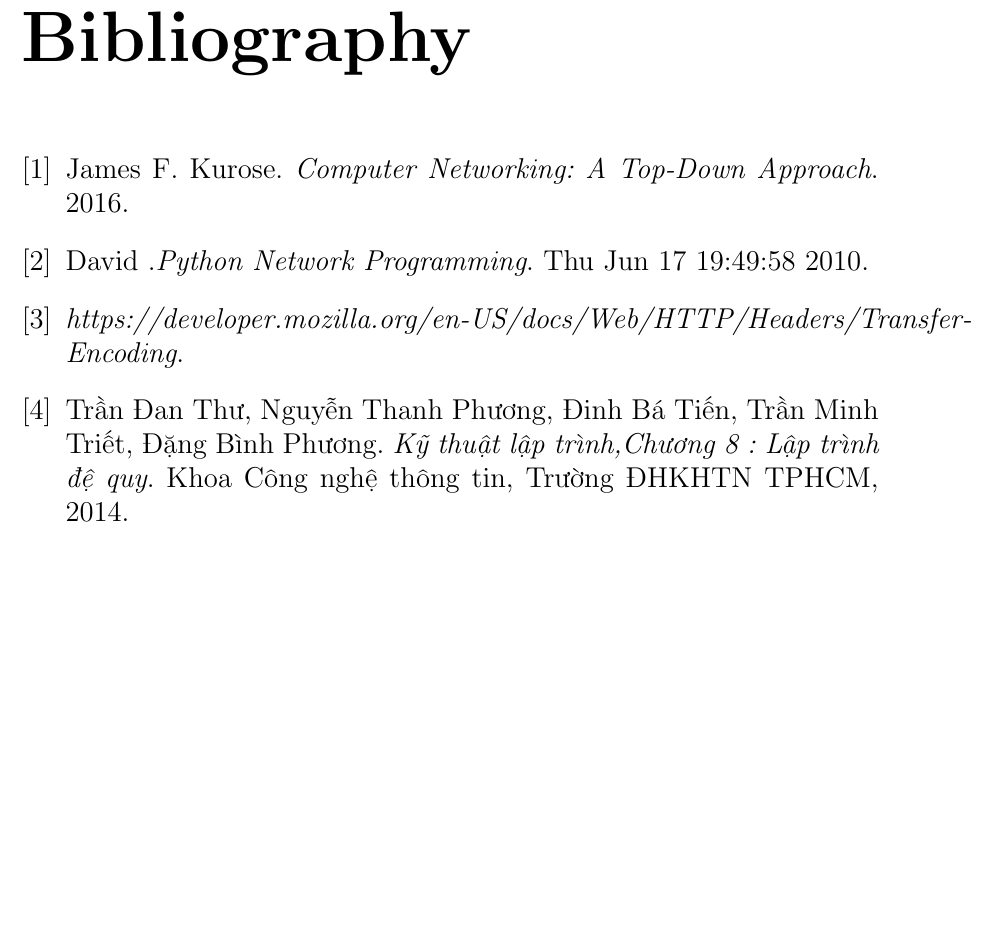
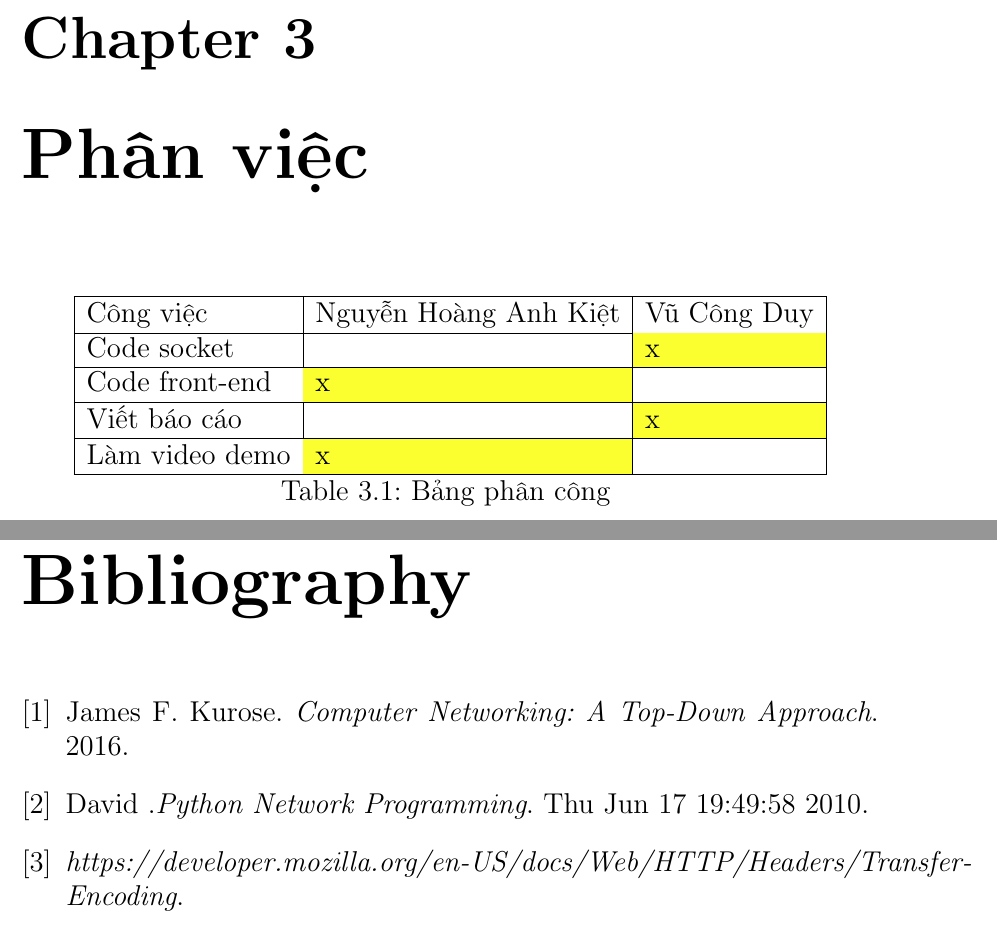
Before and after one commit to tonyvu1289/socket_hk2, a LaTeX document (document/report/report.tex): part of page 15 of 15 before the commit and two parts of pages 15 and 16 of 16 after it, the two joined at a grey line, cut at the place of the change, the shorter picture padded with empty space. Compiled offline with pdfLaTeX.

Commit message:
bang phan cong - duy

```diff
--- a/document/report/report.tex
+++ b/document/report/report.tex
@@ -11,6 +11,7 @@
 \usepackage[utf8]{inputenc}
 \usepackage{fancyhdr}
 \usepackage{float}
+\usepackage[table,xcdraw]{xcolor}
 
 %---------------------------------------------------------
 \pagestyle{fancy}
@@ -224,13 +225,24 @@
     \caption{Cài đặt gửi 404 response}
     \end{figure}
 \end{center}
-\begin{thebibliography}{4}
 
-
+\chapter{Phân việc}
+\begin{longtable}[c]{|l|l|l|}
+\hline
+Công việc      & Nguyễn Hoàng Anh Kiệt     & Vũ Công Duy               \\ \hline
+\endhead
+%
+Code socket    &                           & \cellcolor[HTML]{FCFF2F}x \\ \hline
+Code front-end & \cellcolor[HTML]{FCFF2F}x &                           \\ \hline
+Viết báo cáo   &                           & \cellcolor[HTML]{FCFF2F}x \\ \hline
+Làm video demo & \cellcolor[HTML]{FCFF2F}x &                           \\ \hline
+\caption{Bảng phân công}
+\label{tab:my-table}\\
+\end{longtable}
+\begin{thebibliography}{3}
 \bibitem{1} James F. Kurose. {\it Computer Networking: A Top-Down Approach}. 2016.
 \bibitem{2} David .{\it Python Network Programming}. Thu Jun 17 19:49:58 2010.
 \bibitem{3}{\it https://developer.mozilla.org/en-US/docs/Web/HTTP/Headers/Transfer-Encoding}.
-\bibitem{4} Trần Đan Thư, Nguyễn Thanh Phương, Đinh Bá Tiến, Trần Minh Triết, Đặng Bình Phương. {\it Kỹ thuật lập trình,Chương 8 : Lập trình đệ quy}. Khoa Công nghệ thông tin, Trường ĐHKHTN TPHCM, 2014.
 
 \end{thebibliography}
 \end{document}
```
Also changed, not shown: document/report.pdf, document/report/report.pdf, 3 other files.
